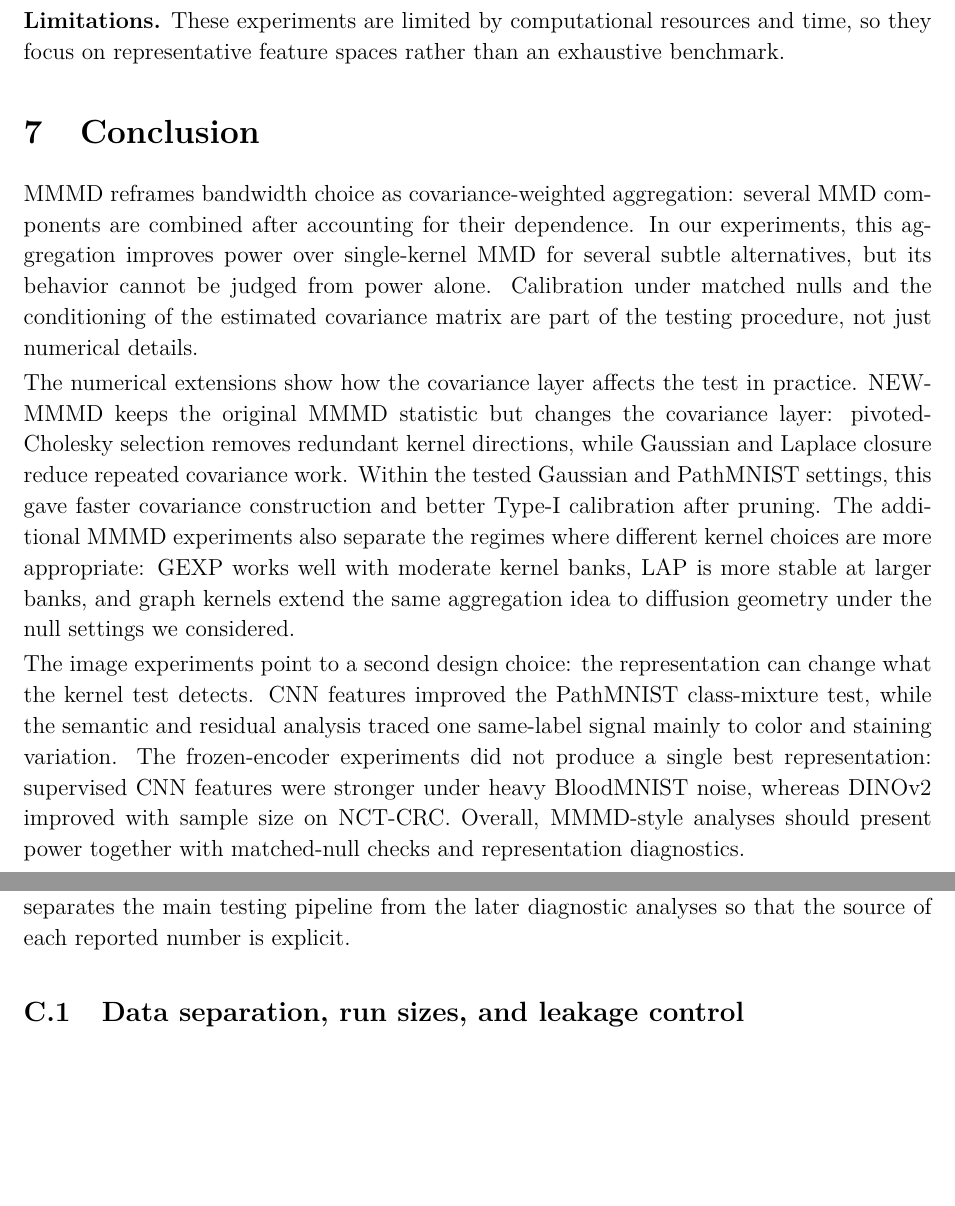
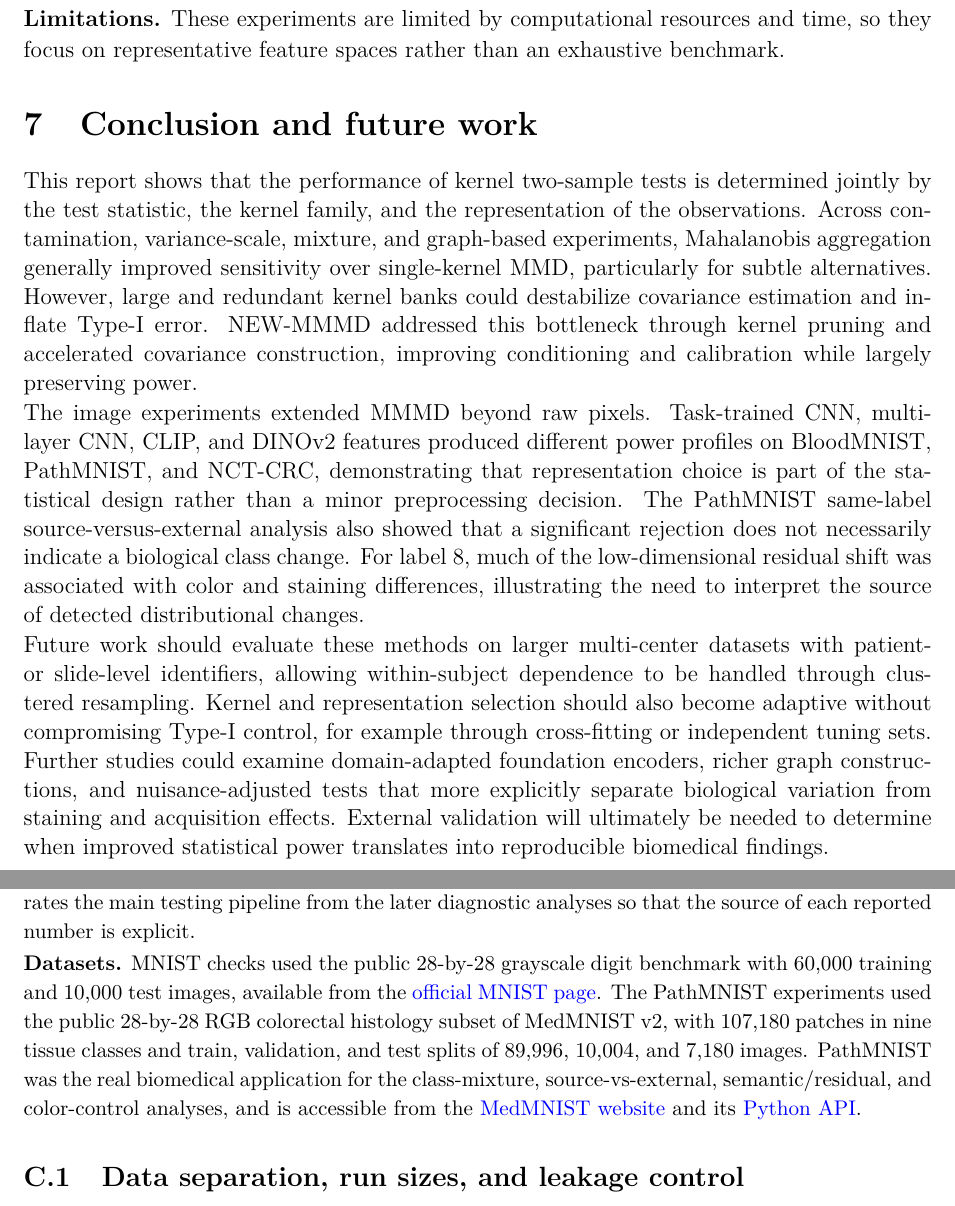
Before and after one commit to AVICIIevermore/fdu_biostatistics_26sp_final_report, a LaTeX paper (report.tex): two parts of pages 7 and 23 of 38 before the commit and two parts of pages 7 and 23 of 37 after it, joined at a grey line, cut so that both start at the same text, the shorter picture padded with empty space. Compiled offline with pdfLaTeX.

Commit message:
Update report conclusion and appendix layout

```diff
--- a/report.tex
+++ b/report.tex
@@ -279,11 +279,14 @@ Testing-layer stabilization & NCT-CRC & GEXP-5 versus NEW-MMMD with fixed repres
 
 \textbf{Limitations.} These experiments are limited by computational resources and time, so they focus on representative feature spaces rather than an exhaustive benchmark.
 
-\section{Conclusion}
+\begingroup
+\setstretch{1.03}
+\setlength{\parskip}{0.2ex plus 0.1ex minus 0.1ex}
+\section{Conclusion and future work}
 
-MMMD reframes bandwidth choice as covariance-weighted aggregation: several MMD components are combined after accounting for their dependence. In our experiments, this aggregation improves power over single-kernel MMD for several subtle alternatives, but its behavior cannot be judged from power alone. Calibration under matched nulls and the conditioning of the estimated covariance matrix are part of the testing procedure, not just numerical details.
+This report shows that the performance of kernel two-sample tests is determined jointly by the test statistic, the kernel family, and the representation of the observations. Across contamination, variance-scale, mixture, and graph-based experiments, Mahalanobis aggregation generally improved sensitivity over single-kernel MMD, particularly for subtle alternatives. However, large and redundant kernel banks could destabilize covariance estimation and inflate Type-I error. NEW-MMMD addressed this bottleneck through kernel pruning and accelerated covariance construction, improving conditioning and calibration while largely preserving power.
 
-The numerical extensions show how the covariance layer affects the test in practice. NEW-MMMD keeps the original MMMD statistic but changes the covariance layer: pivoted-Cholesky selection removes redundant kernel directions, while Gaussian and Laplace closure reduce repeated covariance work. Within the tested Gaussian and PathMNIST settings, this gave faster covariance construction and better Type-I calibration after pruning. The additional MMMD experiments also separate the regimes where different kernel choices are more appropriate: GEXP works well with moderate kernel banks, LAP is more stable at larger banks, and graph kernels extend the same aggregation idea to diffusion geometry under the null settings we considered.
+The image experiments extended MMMD beyond raw pixels. Task-trained CNN, multilayer CNN, CLIP, and DINOv2 features produced different power profiles on BloodMNIST, PathMNIST, and NCT-CRC, demonstrating that representation choice is part of the statistical design rather than a minor preprocessing decision. The PathMNIST same-label source-versus-external analysis also showed that a significant rejection does not necessarily indicate a biological class change. For label 8, much of the low-dimensional residual shift was associated with color and staining differences, illustrating the need to interpret the source of detected distributional changes.
 
-The image experiments point to a second design choice: the representation can change what the kernel test detects. CNN features improved the PathMNIST class-mixture test, while the semantic and residual analysis traced one same-label signal mainly to color and staining variation. The frozen-encoder experiments did not produce a single best representation: supervised CNN features were stronger under heavy BloodMNIST noise, whereas DINOv2 improved with sample size on NCT-CRC. Overall, MMMD-style analyses should present power together with matched-null checks and representation diagnostics.
+Future work should evaluate these methods on larger multi-center datasets with patient- or slide-level identifiers, allowing within-subject dependence to be handled through clustered resampling. Kernel and representation selection should also become adaptive without compromising Type-I control, for example through cross-fitting or independent tuning sets. Further studies could examine domain-adapted foundation encoders, richer graph constructions, and nuisance-adjusted tests that more explicitly separate biological variation from staining and acquisition effects. External validation will ultimately be needed to determine when improved statistical power translates into reproducible biomedical findings.
 
@@ -728,10 +732,19 @@ Overall, these numerical extensions show that the Mahalanobis aggregation strate
 \clearpage
 \section{Detailed CNN-MMMD methods and diagnostics}
 \label{app:dechao-cnn-mmmd}
+\begingroup
+\small
+\setlength{\parskip}{0.35ex plus 0.15ex minus 0.1ex}
+\setlength{\abovedisplayskip}{3pt}
+\setlength{\belowdisplayskip}{3pt}
+\setlength{\textfloatsep}{5pt plus 2pt minus 2pt}
+\setlength{\intextsep}{5pt plus 2pt minus 2pt}
 \captionsetup[figure]{font=small,skip=4pt}
 \captionsetup[table]{font=small,skip=4pt}
 
 This appendix documents the experimental design and calculations underlying Section~\ref{sec:cnn-mmmd}. It separates the main testing pipeline from the later diagnostic analyses so that the source of each reported number is explicit.
+
+\noindent\textbf{Datasets.} MNIST checks used the public 28-by-28 grayscale digit benchmark with 60,000 training and 10,000 test images, available from the \href{https://yann.lecun.com/exdb/mnist/}{official MNIST page}. The PathMNIST experiments used the public 28-by-28 RGB colorectal histology subset of MedMNIST v2, with 107,180 patches in nine tissue classes and train, validation, and test splits of 89,996, 10,004, and 7,180 images. PathMNIST was the real biomedical application for the class-mixture, source-vs-external, semantic/residual, and color-control analyses, and is accessible from the \href{https://medmnist.com/}{MedMNIST website} and its \href{https://github.com/MedMNIST/MedMNIST}{Python API}.
 
 \subsection{Data separation, run sizes, and leakage control}
 
```
Also changed, not shown: report.tex (15 more changed lines).
